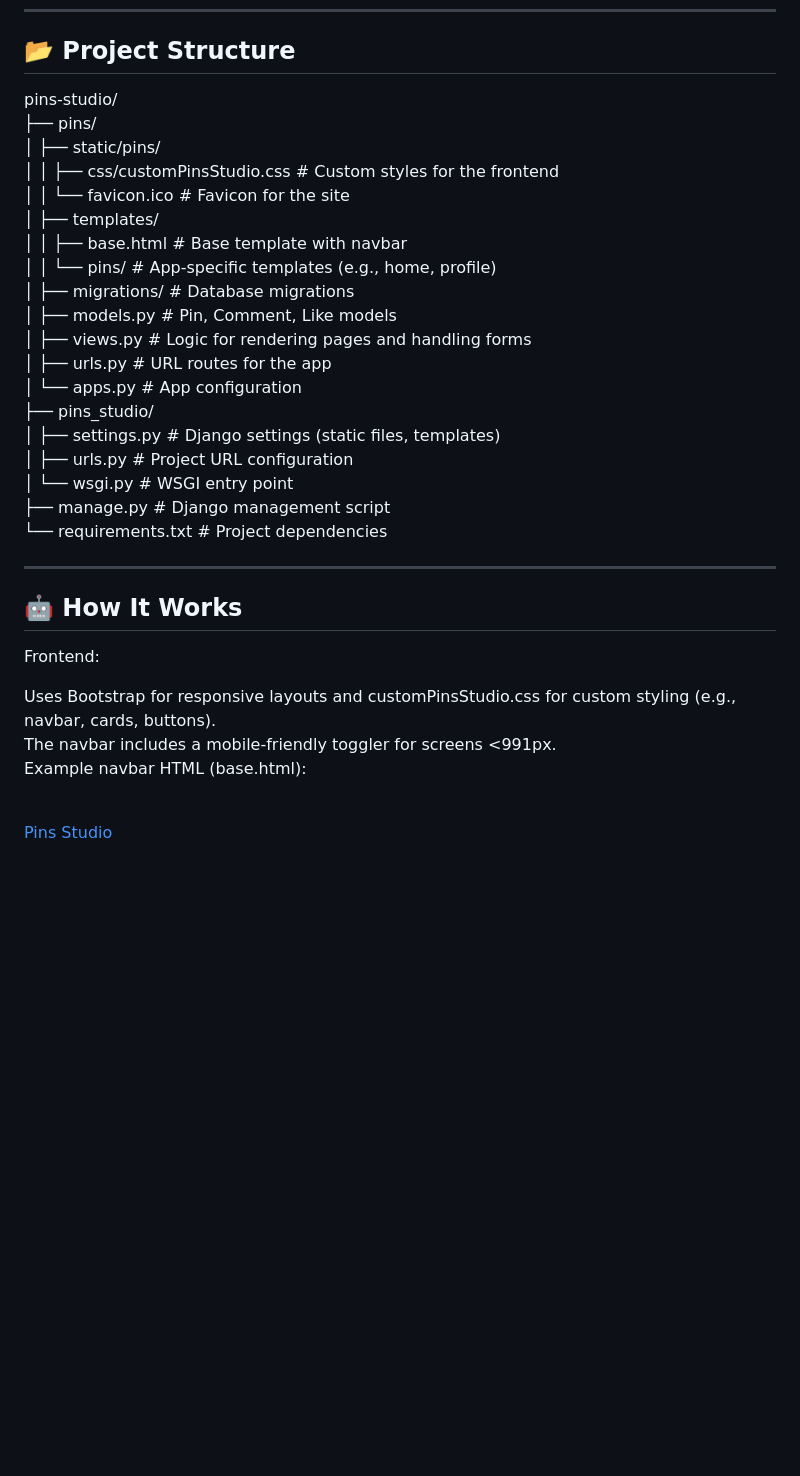
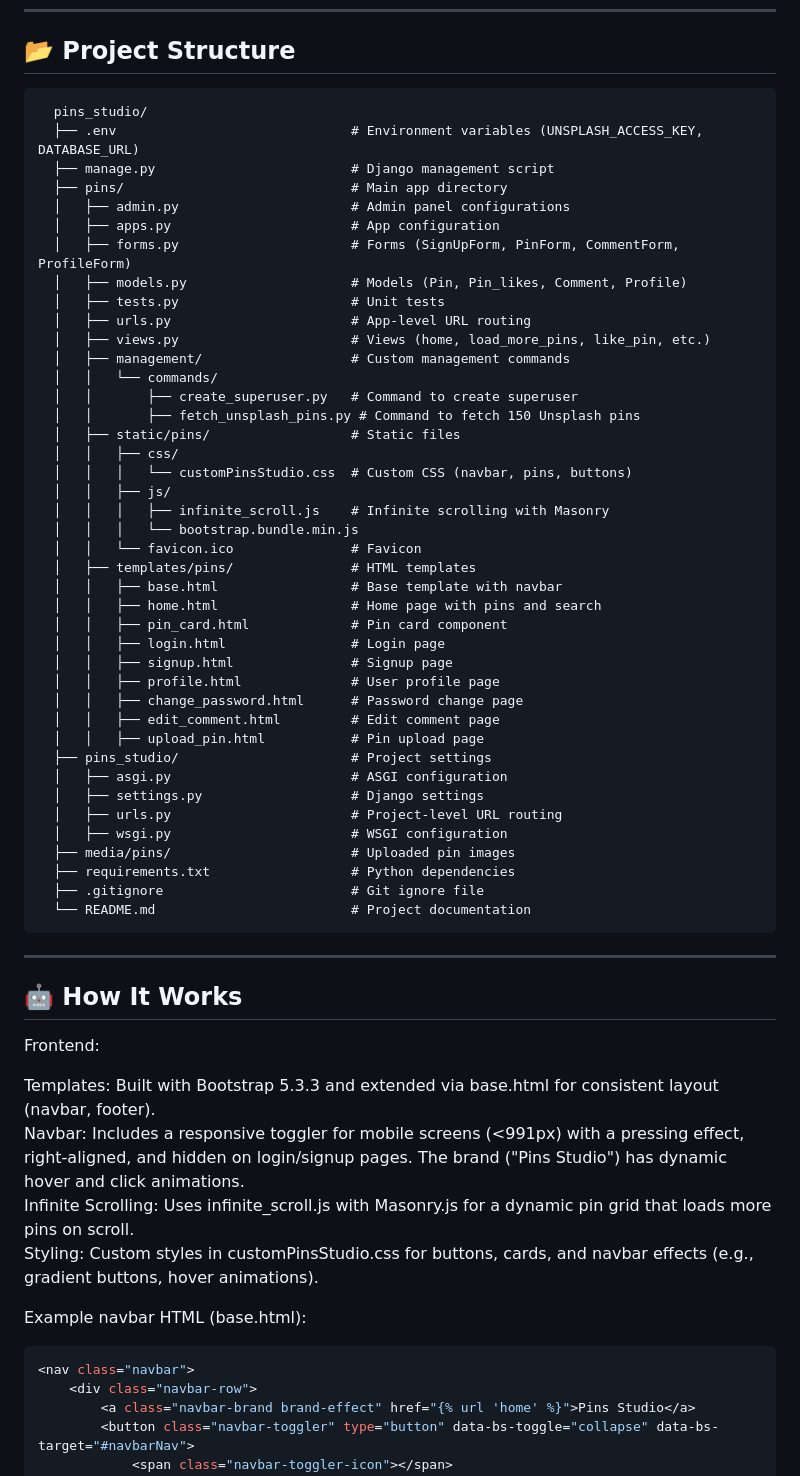
Before and after one commit to prudhvi1519/Pins-Studio, a Markdown page: README.md, the part around the change printed below. GitHub-like rendering; blank space fills up the shorter version.

````diff
--- a/README.md
+++ b/README.md
@@ -74,25 +74,47 @@ A social media platform for sharing and discovering creative pins, built with Dj
 
 
 ## 📂 Project Structure
-pins-studio/
-├── pins/
-│   ├── static/pins/
-│   │   ├── css/customPinsStudio.css  # Custom styles for the frontend
-│   │   └── favicon.ico               # Favicon for the site
-│   ├── templates/
-│   │   ├── base.html                 # Base template with navbar
-│   │   └── pins/                     # App-specific templates (e.g., home, profile)
-│   ├── migrations/                   # Database migrations
-│   ├── models.py                     # Pin, Comment, Like models
-│   ├── views.py                      # Logic for rendering pages and handling forms
-│   ├── urls.py                       # URL routes for the app
-│   └── apps.py                       # App configuration
-├── pins_studio/
-│   ├── settings.py                   # Django settings (static files, templates)
-│   ├── urls.py                       # Project URL configuration
-│   └── wsgi.py                       # WSGI entry point
-├── manage.py                         # Django management script
-└── requirements.txt                  # Project dependencies
+      pins_studio/
+      ├── .env                              # Environment variables (UNSPLASH_ACCESS_KEY, DATABASE_URL)
+      ├── manage.py                         # Django management script
+      ├── pins/                             # Main app directory
+      │   ├── admin.py                      # Admin panel configurations
+      │   ├── apps.py                       # App configuration
+      │   ├── forms.py                      # Forms (SignUpForm, PinForm, CommentForm, ProfileForm)
+      │   ├── models.py                     # Models (Pin, Pin_likes, Comment, Profile)
+      │   ├── tests.py                      # Unit tests
+      │   ├── urls.py                       # App-level URL routing
+      │   ├── views.py                      # Views (home, load_more_pins, like_pin, etc.)
+      │   ├── management/                   # Custom management commands
+      │   │   └── commands/
+      │   │       ├── create_superuser.py   # Command to create superuser
+      │   │       ├── fetch_unsplash_pins.py # Command to fetch 150 Unsplash pins
+      │   ├── static/pins/                  # Static files
+      │   │   ├── css/
+      │   │   │   └── customPinsStudio.css  # Custom CSS (navbar, pins, buttons)
+      │   │   ├── js/
+      │   │   │   ├── infinite_scroll.js    # Infinite scrolling with Masonry
+      │   │   │   └── bootstrap.bundle.min.js
+      │   │   └── favicon.ico               # Favicon
+      │   ├── templates/pins/               # HTML templates
+      │   │   ├── base.html                 # Base template with navbar
+      │   │   ├── home.html                 # Home page with pins and search
+      │   │   ├── pin_card.html             # Pin card component
+      │   │   ├── login.html                # Login page
+      │   │   ├── signup.html               # Signup page
+      │   │   ├── profile.html              # User profile page
+      │   │   ├── change_password.html      # Password change page
+      │   │   ├── edit_comment.html         # Edit comment page
+      │   │   ├── upload_pin.html           # Pin upload page
+      ├── pins_studio/                      # Project settings
+      │   ├── asgi.py                       # ASGI configuration
+      │   ├── settings.py                   # Django settings
+      │   ├── urls.py                       # Project-level URL routing
+      │   ├── wsgi.py                       # WSGI configuration
+      ├── media/pins/                       # Uploaded pin images
+      ├── requirements.txt                  # Python dependencies
+      ├── .gitignore                        # Git ignore file
+      └── README.md                         # Project documentation
 
 ---
 
@@ -100,9 +122,14 @@ pins-studio/
 
 Frontend:
 
-Uses Bootstrap for responsive layouts and customPinsStudio.css for custom styling (e.g., navbar, cards, buttons).
-The navbar includes a mobile-friendly toggler for screens <991px.
-Example navbar HTML (base.html):<nav class="navbar">
+Templates: Built with Bootstrap 5.3.3 and extended via base.html for consistent layout (navbar, footer).
+Navbar: Includes a responsive toggler for mobile screens (<991px) with a pressing effect, right-aligned, and hidden on login/signup pages. The brand ("Pins Studio") has dynamic hover and click animations.
+Infinite Scrolling: Uses infinite_scroll.js with Masonry.js for a dynamic pin grid that loads more pins on scroll.
+Styling: Custom styles in customPinsStudio.css for buttons, cards, and navbar effects (e.g., gradient buttons, hover animations).
+
+Example navbar HTML (base.html):
+```bash
+<nav class="navbar">
     <div class="navbar-row">
         <a class="navbar-brand brand-effect" href="{% url 'home' %}">Pins Studio</a>
         <button class="navbar-toggler" type="button" data-bs-toggle="collapse" data-bs-target="#navbarNav">
````
Also changed, not shown: other parts of README.md (+32 -16 lines).
